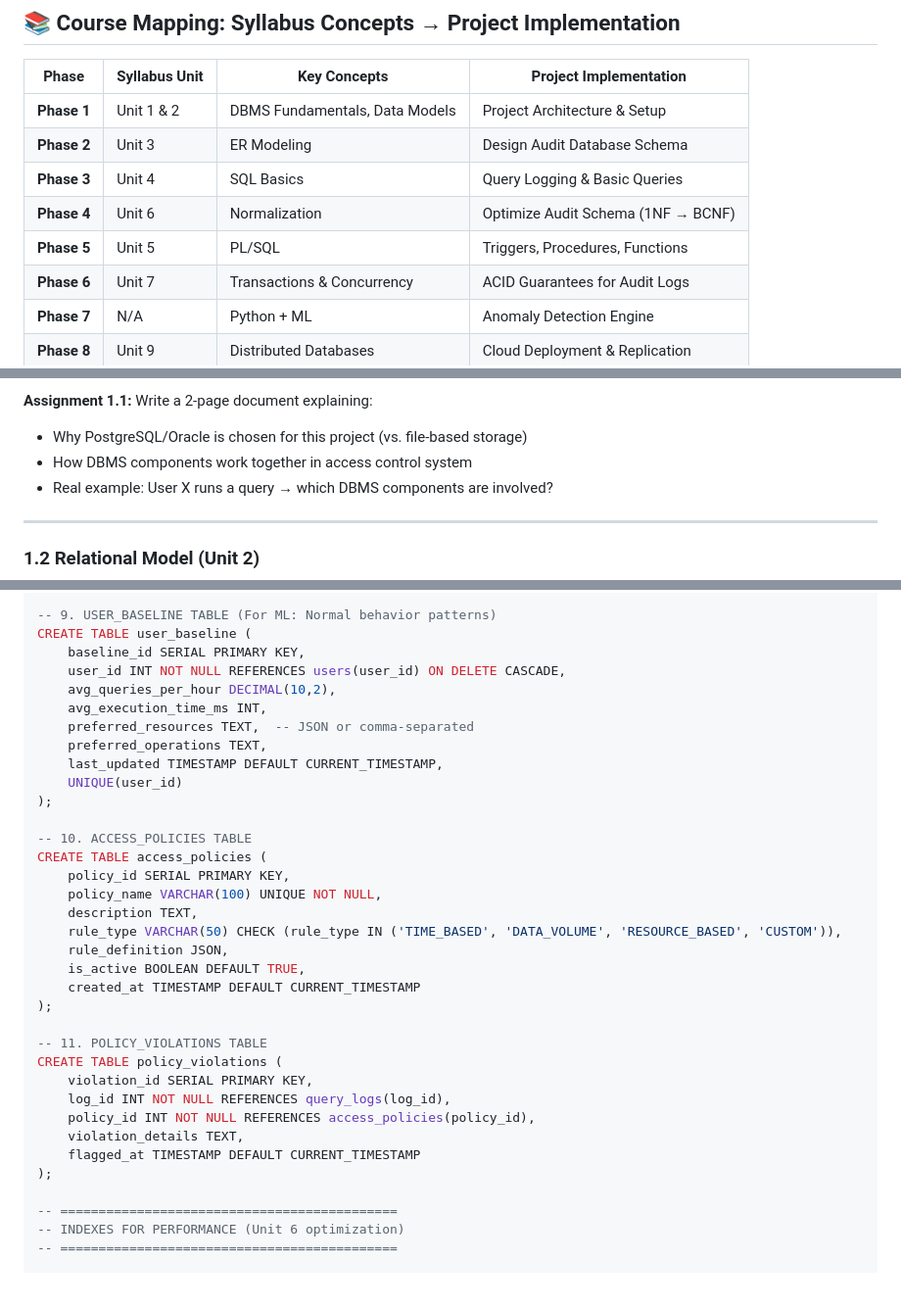
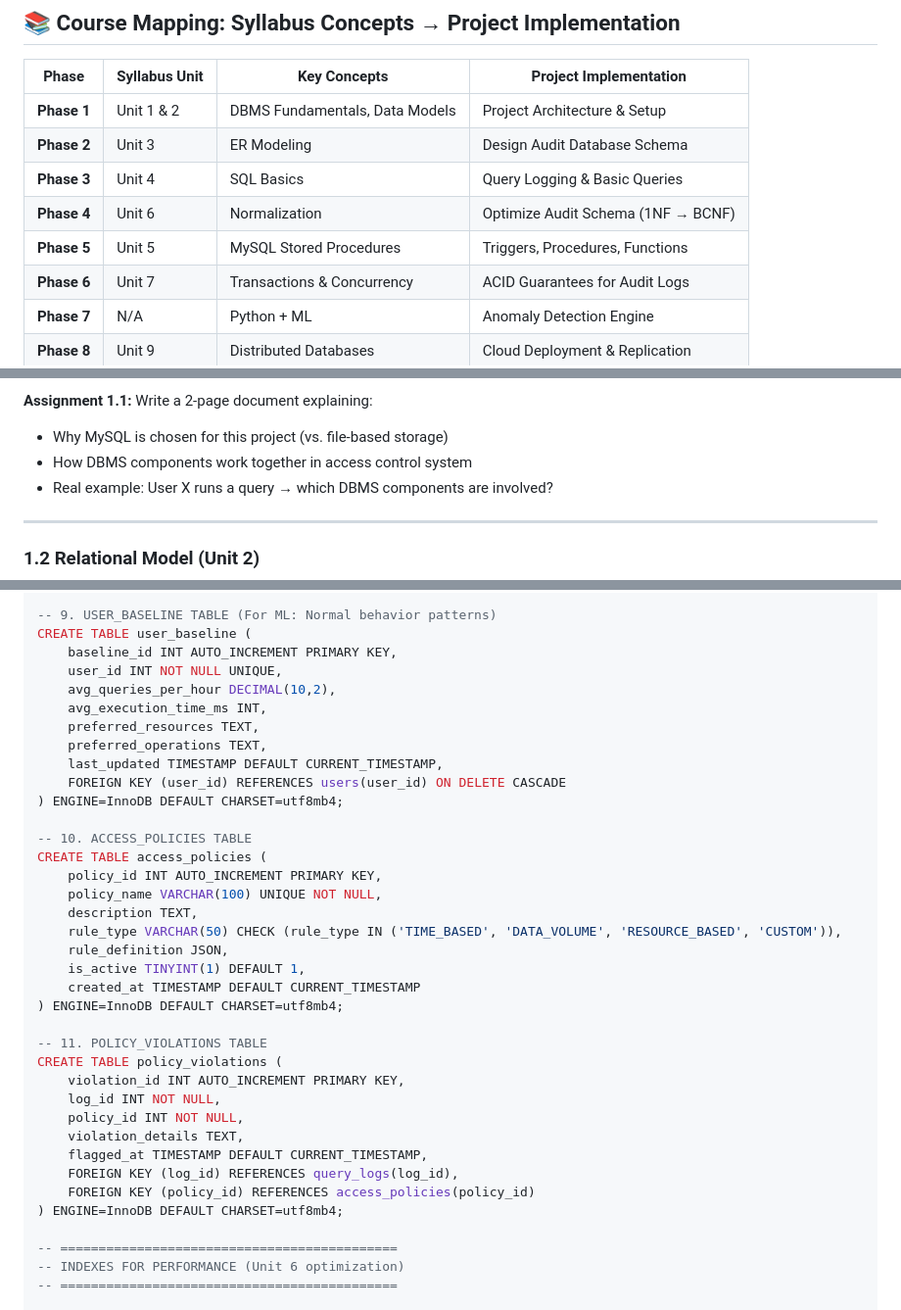
Before and after one commit to krantiingle07/Anomex, a Markdown page: LEARNING_ROADMAP.md, 3 parts joined by grey strips. Shown at 98% size. GitHub-like rendering; blank space fills up the shorter version.

```diff
--- a/LEARNING_ROADMAP.md
+++ b/LEARNING_ROADMAP.md
@@ -11,7 +11,7 @@
 | **Phase 2** | Unit 3 | ER Modeling | Design Audit Database Schema |
 | **Phase 3** | Unit 4 | SQL Basics | Query Logging & Basic Queries |
 | **Phase 4** | Unit 6 | Normalization | Optimize Audit Schema (1NF → BCNF) |
-| **Phase 5** | Unit 5 | PL/SQL | Triggers, Procedures, Functions |
+| **Phase 5** | Unit 5 | MySQL Stored Procedures | Triggers, Procedures, Functions |
 | **Phase 6** | Unit 7 | Transactions & Concurrency | ACID Guarantees for Audit Logs |
 | **Phase 7** | N/A | Python + ML | Anomaly Detection Engine |
 | **Phase 8** | Unit 9 | Distributed Databases | Cloud Deployment & Replication |
@@ -42,7 +42,7 @@ In this project, we need:
 - ✅ **Security Manager** — to enforce access control
 
 **Assignment 1.1:** Write a 2-page document explaining:
-- Why PostgreSQL/Oracle is chosen for this project (vs. file-based storage)
+- Why MySQL is chosen for this project (vs. file-based storage)
 - How DBMS components work together in access control system
 - Real example: User X runs a query → which DBMS components are involved?
 
@@ -286,35 +298,37 @@ CREATE TABLE anomaly_alerts (
 
 -- 9. USER_BASELINE TABLE (For ML: Normal behavior patterns)
 CREATE TABLE user_baseline (
-    baseline_id SERIAL PRIMARY KEY,
-    user_id INT NOT NULL REFERENCES users(user_id) ON DELETE CASCADE,
+    baseline_id INT AUTO_INCREMENT PRIMARY KEY,
+    user_id INT NOT NULL UNIQUE,
     avg_queries_per_hour DECIMAL(10,2),
     avg_execution_time_ms INT,
-    preferred_resources TEXT,  -- JSON or comma-separated
+    preferred_resources TEXT,
     preferred_operations TEXT,
     last_updated TIMESTAMP DEFAULT CURRENT_TIMESTAMP,
-    UNIQUE(user_id)
-);
+    FOREIGN KEY (user_id) REFERENCES users(user_id) ON DELETE CASCADE
+) ENGINE=InnoDB DEFAULT CHARSET=utf8mb4;
 
 -- 10. ACCESS_POLICIES TABLE
 CREATE TABLE access_policies (
-    policy_id SERIAL PRIMARY KEY,
+    policy_id INT AUTO_INCREMENT PRIMARY KEY,
     policy_name VARCHAR(100) UNIQUE NOT NULL,
     description TEXT,
     rule_type VARCHAR(50) CHECK (rule_type IN ('TIME_BASED', 'DATA_VOLUME', 'RESOURCE_BASED', 'CUSTOM')),
     rule_definition JSON,
-    is_active BOOLEAN DEFAULT TRUE,
+    is_active TINYINT(1) DEFAULT 1,
     created_at TIMESTAMP DEFAULT CURRENT_TIMESTAMP
-);
+) ENGINE=InnoDB DEFAULT CHARSET=utf8mb4;
 
 -- 11. POLICY_VIOLATIONS TABLE
 CREATE TABLE policy_violations (
-    violation_id SERIAL PRIMARY KEY,
-    log_id INT NOT NULL REFERENCES query_logs(log_id),
-    policy_id INT NOT NULL REFERENCES access_policies(policy_id),
+    violation_id INT AUTO_INCREMENT PRIMARY KEY,
+    log_id INT NOT NULL,
+    policy_id INT NOT NULL,
     violation_details TEXT,
-    flagged_at TIMESTAMP DEFAULT CURRENT_TIMESTAMP
-);
+    flagged_at TIMESTAMP DEFAULT CURRENT_TIMESTAMP,
+    FOREIGN KEY (log_id) REFERENCES query_logs(log_id),
+    FOREIGN KEY (policy_id) REFERENCES access_policies(policy_id)
+) ENGINE=InnoDB DEFAULT CHARSET=utf8mb4;
 
 -- ============================================
 -- INDEXES FOR PERFORMANCE (Unit 6 optimization)
```
Also changed, not shown: other parts of LEARNING_ROADMAP.md (+66 -53 lines).
